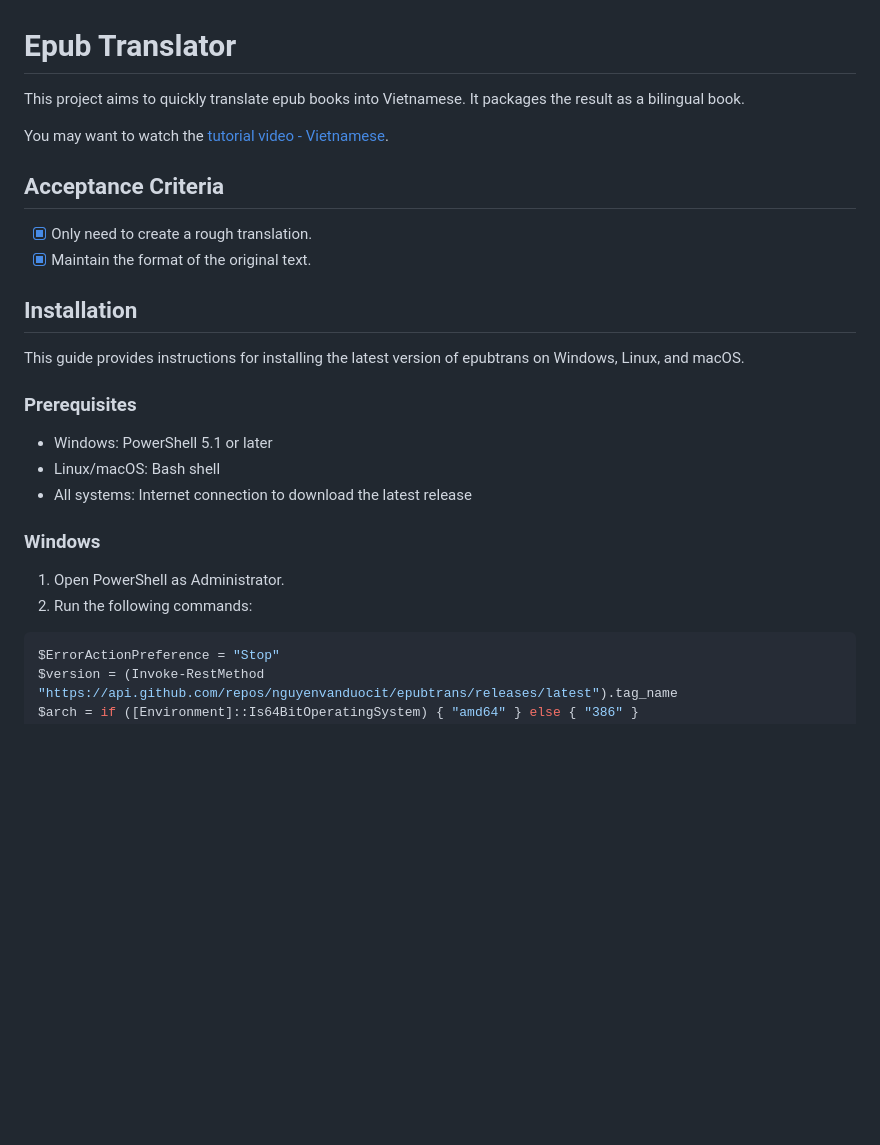
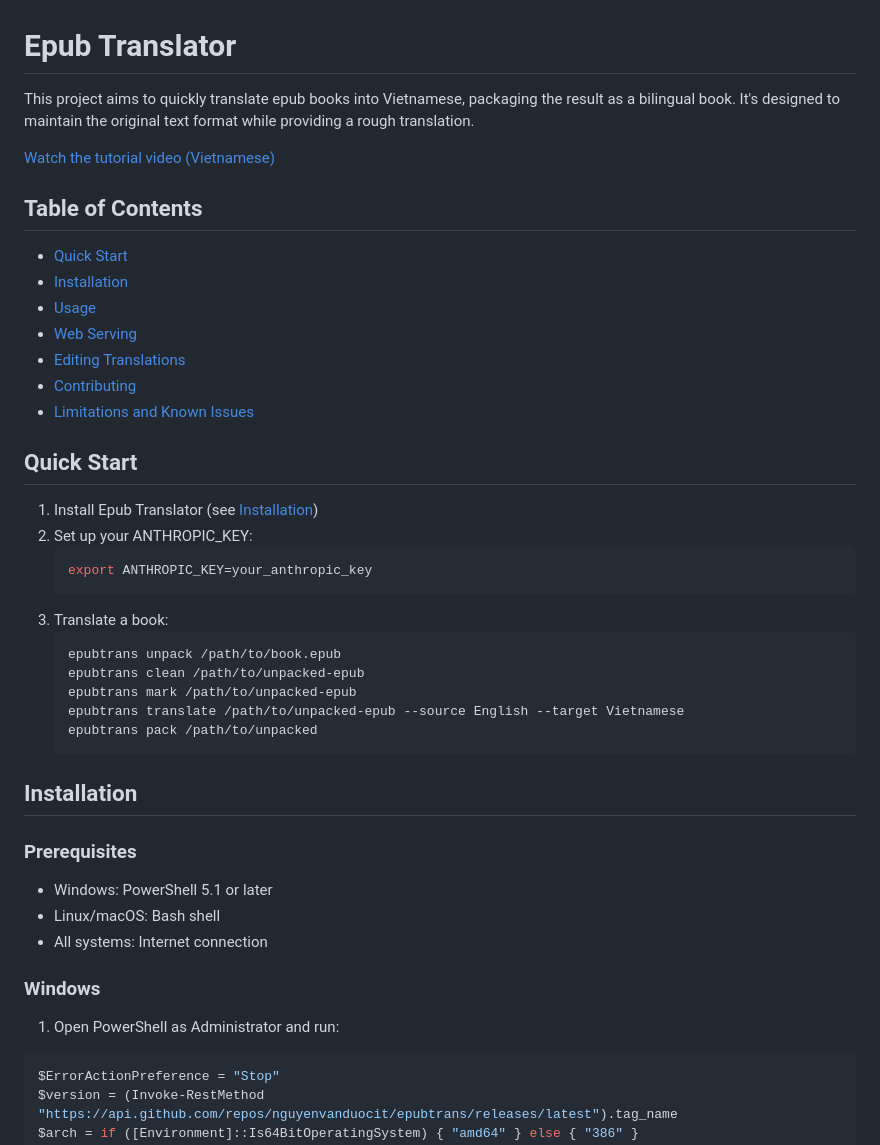
Before and after one commit to nguyenvanduocit/epubtrans, a Markdown page: README.md, the part around one of its changes. GitHub-like rendering; blank space fills up the shorter version.

````diff
--- a/README.md
+++ b/README.md
@@ -1,28 +1,44 @@
 # Epub Translator
 
-This project aims to quickly translate epub books into Vietnamese. It packages the result as a bilingual book.
+This project aims to quickly translate epub books into Vietnamese, packaging the result as a bilingual book. It's designed to maintain the original text format while providing a rough translation.
 
-You may want to watch the [tutorial video - Vietnamese](https://youtu.be/9MspqDLPaxQ).
+[Watch the tutorial video (Vietnamese)](https://youtu.be/9MspqDLPaxQ)
 
-## Acceptance Criteria
+## Table of Contents
+- [Quick Start](#quick-start)
+- [Installation](#installation)
+- [Usage](#usage)
+- [Web Serving](#web-serving)
+- [Editing Translations](#editing-translations)
+- [Contributing](#contributing)
+- [Limitations and Known Issues](#limitations-and-known-issues)
 
-- [x] Only need to create a rough translation.
-- [x] Maintain the format of the original text.
+## Quick Start
+
+1. Install Epub Translator (see [Installation](#installation))
+2. Set up your ANTHROPIC_KEY:
+   ```bash
+   export ANTHROPIC_KEY=your_anthropic_key
+   ```
+3. Translate a book:
+   ```bash
+   epubtrans unpack /path/to/book.epub
+   epubtrans clean /path/to/unpacked-epub
+   epubtrans mark /path/to/unpacked-epub
+   epubtrans translate /path/to/unpacked-epub --source English --target Vietnamese
+   epubtrans pack /path/to/unpacked
+   ```
 
 ## Installation
 
-This guide provides instructions for installing the latest version of epubtrans on Windows, Linux, and macOS.
-
 ### Prerequisites
-
 - Windows: PowerShell 5.1 or later
 - Linux/macOS: Bash shell
-- All systems: Internet connection to download the latest release
+- All systems: Internet connection
 
 ### Windows
 
-1. Open PowerShell as Administrator.
-2. Run the following commands:
+1. Open PowerShell as Administrator and run:
 
 ```powershell
 $ErrorActionPreference = "Stop"
````
Also changed, not shown: other parts of README.md (+68 -82 lines).
